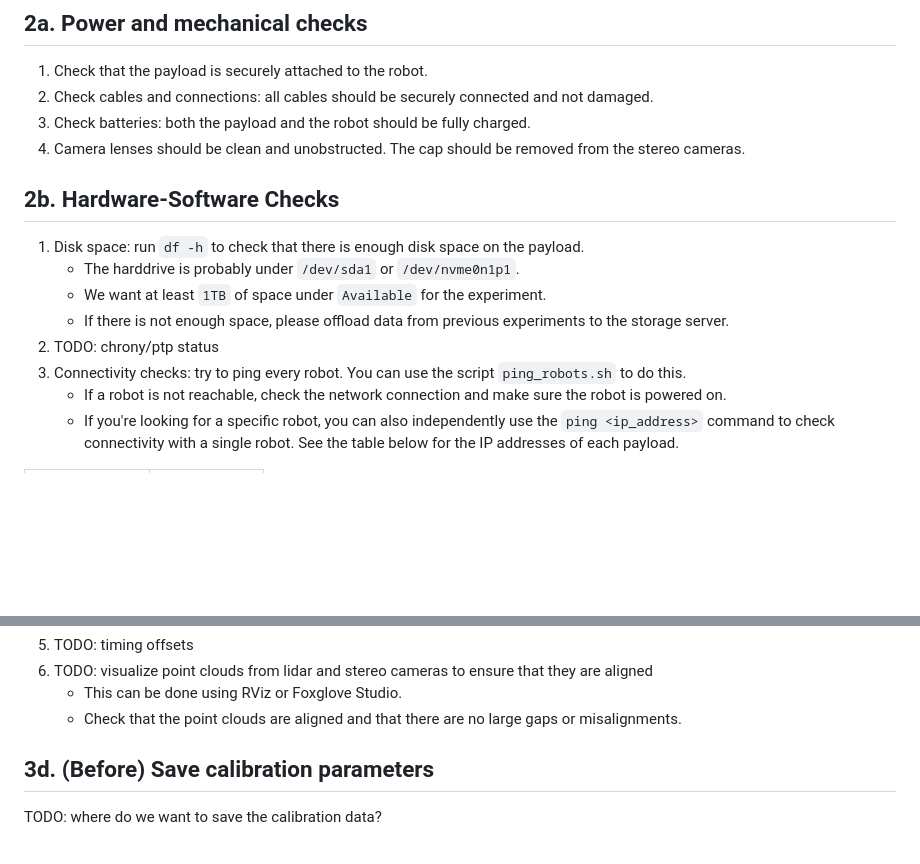
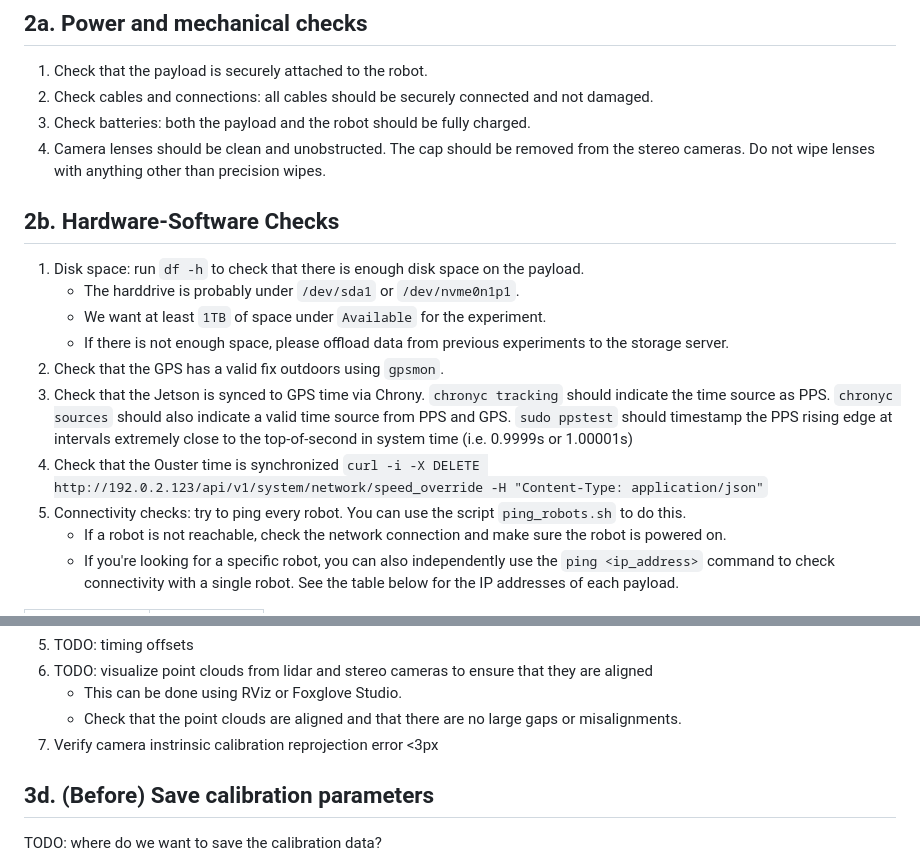
Before and after one commit to neufieldrobotics/NeuROAM, a Markdown page: docs/checklists.md, 2 parts joined by grey strips. Rendered like a GitHub page; blank space fills up the shorter version.

Commit message:
checlists.md: adding commands to check GPS sync, jetson sync, ouster sync

```diff
--- a/docs/checklists.md
+++ b/docs/checklists.md
@@ -76,7 +76,7 @@ included on all payloads.
 1. Check that the payload is securely attached to the robot.
 2. Check cables and connections: all cables should be securely connected and not damaged.
 3. Check batteries: both the payload and the robot should be fully charged.
-4. Camera lenses should be clean and unobstructed. The cap should be removed from the stereo cameras.
+4. Camera lenses should be clean and unobstructed. The cap should be removed from the stereo cameras. Do not wipe lenses with anything other than precision wipes.
 
 ## 2b. Hardware-Software Checks
 
@@ -84,8 +84,10 @@ included on all payloads.
    - The harddrive is probably under `/dev/sda1` or `/dev/nvme0n1p1`.
    - We want at least `1TB` of space under `Available` for the experiment.
    - If there is not enough space, please offload data from previous experiments to the storage server.
-2. TODO: chrony/ptp status
-3. Connectivity checks: try to ping every robot. You can use the script `ping_robots.sh` to do this.
+2. Check that the GPS has a valid fix outdoors using `gpsmon`.
+3. Check that the Jetson is synced to GPS time via Chrony. `chronyc tracking` should indicate the time source as PPS. `chronyc sources` should also indicate a valid time source from PPS and GPS. `sudo ppstest` should timestamp the PPS rising edge at intervals extremely close to the top-of-second in system time (i.e. 0.9999s or 1.00001s)
+4. Check that the Ouster time is synchronized `curl -i -X DELETE http://192.0.2.123/api/v1/system/network/speed_override -H "Content-Type: application/json"`
+5. Connectivity checks: try to ping every robot. You can use the script `ping_robots.sh` to do this.
    - If a robot is not reachable, check the network connection and make sure the robot is powered on.
    - If you're looking for a specific robot, you can also independently use the `ping <ip_address>` command to check connectivity with a single robot. See the table below for the IP addresses of each payload.
 
@@ -174,6 +176,7 @@ Make sure that the calibration parameters are within the following ranges:
 6. TODO: visualize point clouds from lidar and stereo cameras to ensure that they are aligned
    - This can be done using RViz or Foxglove Studio.
    - Check that the point clouds are aligned and that there are no large gaps or misalignments.
+7. Verify camera instrinsic calibration reprojection error <3px
 
 ## 3d. (Before) Save calibration parameters
 
```
